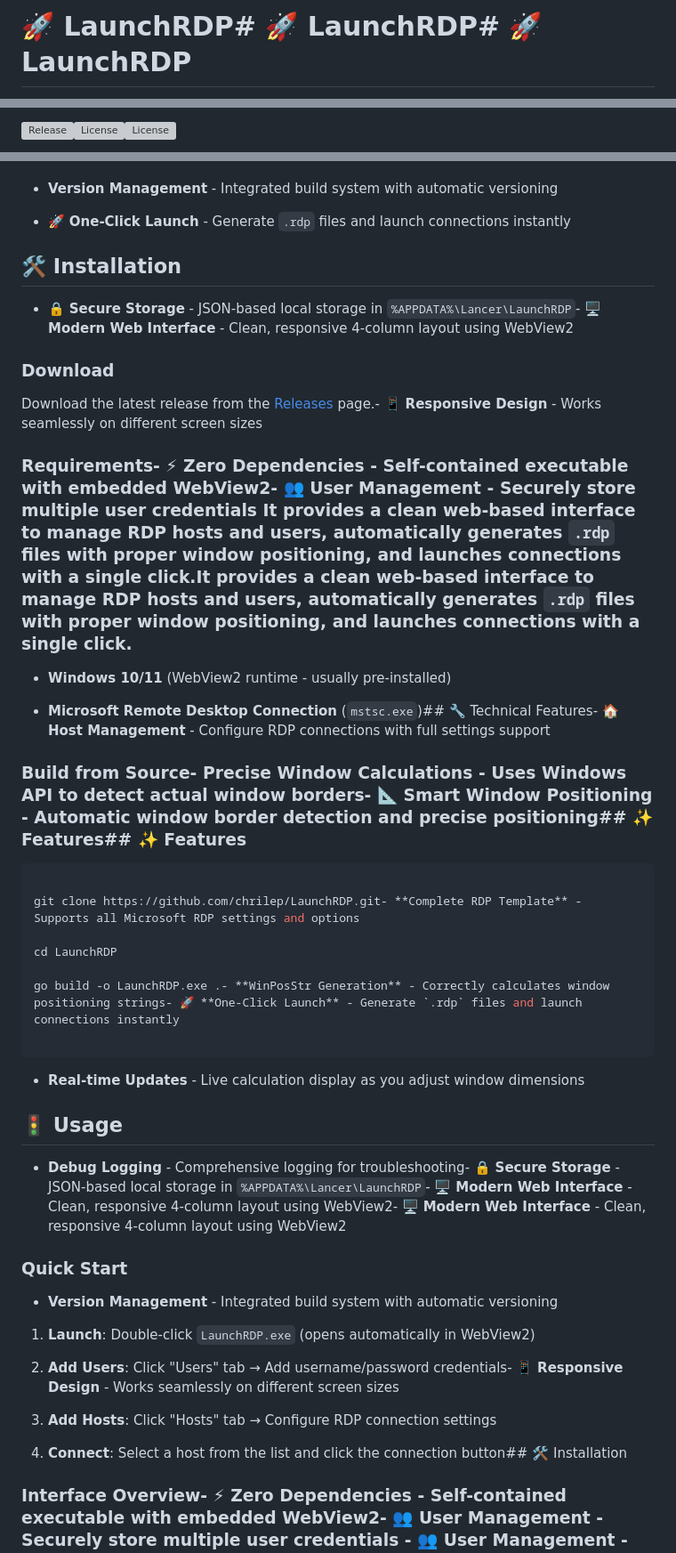
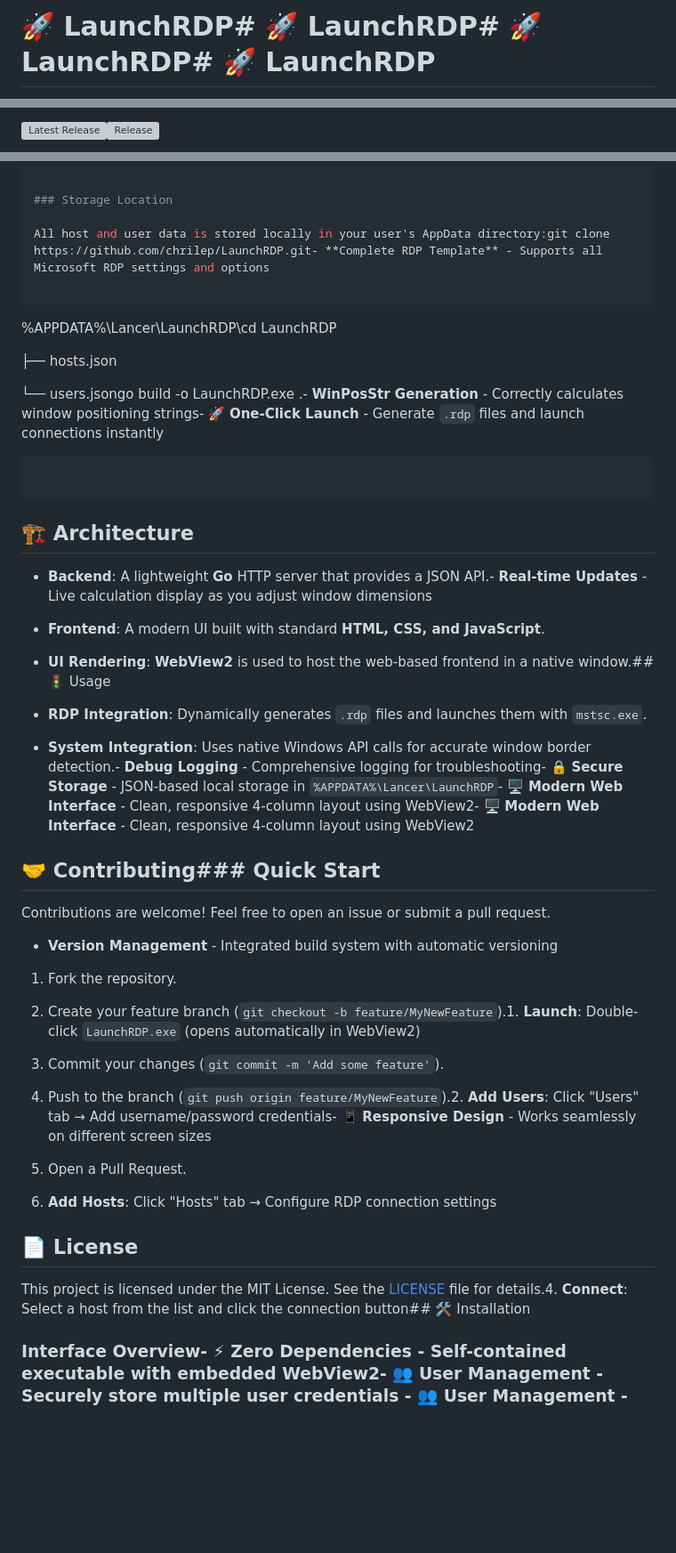
Before and after one commit to chrilep/LaunchRDP, a Markdown page: README.md, 3 parts joined by grey strips. Shown: that part at 89% size. Rendered like a GitHub page; blank space fills up the shorter version; grey boxes are pictures that could not be loaded.

````diff
--- a/README.md
+++ b/README.md
@@ -1,2 +1,2 @@
-# 🚀 LaunchRDP# 🚀 LaunchRDP# 🚀 LaunchRDP
+# 🚀 LaunchRDP# 🚀 LaunchRDP# 🚀 LaunchRDP# 🚀 LaunchRDP
 
@@ -6,3 +6,3 @@
 
-[![Release](https://img.shields.io/github/v/release/chrilep/LaunchRDP)](../../releases)[![License](https://img.shields.io/github/license/chrilep/LaunchRDP)](LICENSE)[![License](https://img.shields.io/github/license/chrilep/LaunchRDP)](LICENSE)
+[![Latest Release](https://img.shields.io/github/v/release/chrilep/LaunchRDP)](https://github.com/chrilep/LaunchRDP/releases)[![Release](https://img.shields.io/github/v/release/chrilep/LaunchRDP)](../../releases)
 
@@ -50,51 +115,54 @@ It provides a clean web-based interface to manage RDP hosts and users, automatic
+```bash
+
+### Storage Location
+
+All host and user data is stored locally in your user's AppData directory:git clone https://github.com/chrilep/LaunchRDP.git- **Complete RDP Template** - Supports all Microsoft RDP settings and options
+
+```
+
+%APPDATA%\Lancer\LaunchRDP\cd LaunchRDP
+
+├── hosts.json
+
+└── users.jsongo build -o LaunchRDP.exe .- **WinPosStr Generation** - Correctly calculates window positioning strings- 🚀 **One-Click Launch** - Generate `.rdp` files and launch connections instantly
+
+```
+
+```
+
+## 🏗️ Architecture
+
+- **Backend**: A lightweight **Go** HTTP server that provides a JSON API.- **Real-time Updates** - Live calculation display as you adjust window dimensions
+
+- **Frontend**: A modern UI built with standard **HTML, CSS, and JavaScript**.
+
+- **UI Rendering**: **WebView2** is used to host the web-based frontend in a native window.## 🚦 Usage
+
+- **RDP Integration**: Dynamically generates `.rdp` files and launches them with `mstsc.exe`.
+
+- **System Integration**: Uses native Windows API calls for accurate window border detection.- **Debug Logging** - Comprehensive logging for troubleshooting- 🔒 **Secure Storage** - JSON-based local storage in `%APPDATA%\Lancer\LaunchRDP`- 🖥️ **Modern Web Interface** - Clean, responsive 4-column layout using WebView2- 🖥️ **Modern Web Interface** - Clean, responsive 4-column layout using WebView2
+
+## 🤝 Contributing### Quick Start
+
+Contributions are welcome! Feel free to open an issue or submit a pull request.
 
 - **Version Management** - Integrated build system with automatic versioning
 
-- 🚀 **One-Click Launch** - Generate `.rdp` files and launch connections instantly
+1.  Fork the repository.
 
-## 🛠️ Installation
+2.  Create your feature branch (`git checkout -b feature/MyNewFeature`).1. **Launch**: Double-click `LaunchRDP.exe` (opens automatically in WebView2)
 
-- 🔒 **Secure Storage** - JSON-based local storage in `%APPDATA%\Lancer\LaunchRDP`- 🖥️ **Modern Web Interface** - Clean, responsive 4-column layout using WebView2
+3.  Commit your changes (`git commit -m 'Add some feature'`).
 
-### Download
+4.  Push to the branch (`git push origin feature/MyNewFeature`).2. **Add Users**: Click "Users" tab → Add username/password credentials- 📱 **Responsive Design** - Works seamlessly on different screen sizes
 
-Download the latest release from the [Releases](../../releases) page.- 📱 **Responsive Design** - Works seamlessly on different screen sizes
+5.  Open a Pull Request.
 
-### Requirements- ⚡ **Zero Dependencies** - Self-contained executable with embedded WebView2- 👥 **User Management** - Securely store multiple user credentials It provides a clean web-based interface to manage RDP hosts and users, automatically generates `.rdp` files with proper window positioning, and launches connections with a single click.It provides a clean web-based interface to manage RDP hosts and users, automatically generates `.rdp` files with proper window positioning, and launches connections with a single click.
+6.  **Add Hosts**: Click "Hosts" tab → Configure RDP connection settings
 
-- **Windows 10/11** (WebView2 runtime - usually pre-installed)
+## 📄 License
 
-- **Microsoft Remote Desktop Connection** (`mstsc.exe`)## 🔧 Technical Features- 🏠 **Host Management** - Configure RDP connections with full settings support
-
-### Build from Source- **Precise Window Calculations** - Uses Windows API to detect actual window borders- 📐 **Smart Window Positioning** - Automatic window border detection and precise positioning## ✨ Features## ✨ Features
-
-```bash
-
-git clone https://github.com/chrilep/LaunchRDP.git- **Complete RDP Template** - Supports all Microsoft RDP settings and options
-
-cd LaunchRDP
-
-go build -o LaunchRDP.exe .- **WinPosStr Generation** - Correctly calculates window positioning strings- 🚀 **One-Click Launch** - Generate `.rdp` files and launch connections instantly
-
-```
-
-- **Real-time Updates** - Live calculation display as you adjust window dimensions
-
-## 🚦 Usage
-
-- **Debug Logging** - Comprehensive logging for troubleshooting- 🔒 **Secure Storage** - JSON-based local storage in `%APPDATA%\Lancer\LaunchRDP`- 🖥️ **Modern Web Interface** - Clean, responsive 4-column layout using WebView2- 🖥️ **Modern Web Interface** - Clean, responsive 4-column layout using WebView2
-
-### Quick Start
-
-- **Version Management** - Integrated build system with automatic versioning
-
-1. **Launch**: Double-click `LaunchRDP.exe` (opens automatically in WebView2)
-
-2. **Add Users**: Click "Users" tab → Add username/password credentials- 📱 **Responsive Design** - Works seamlessly on different screen sizes
-
-3. **Add Hosts**: Click "Hosts" tab → Configure RDP connection settings
-
-4. **Connect**: Select a host from the list and click the connection button## 🛠️ Installation
+This project is licensed under the MIT License. See the [LICENSE](https://github.com/chrilep/LaunchRDP/blob/main/LICENSE) file for details.4. **Connect**: Select a host from the list and click the connection button## 🛠️ Installation
 
 ### Interface Overview- ⚡ **Zero Dependencies** - Self-contained executable with embedded WebView2- 👥 **User Management** - Securely store multiple user credentials - 👥 **User Management** - Securely store multiple user credentials
 
````
Also changed, not shown: other parts of README.md (+87 -22 lines).
